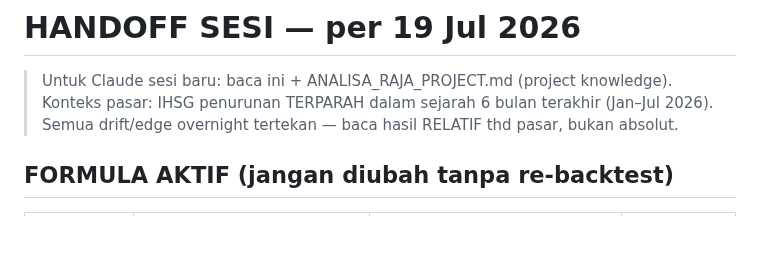
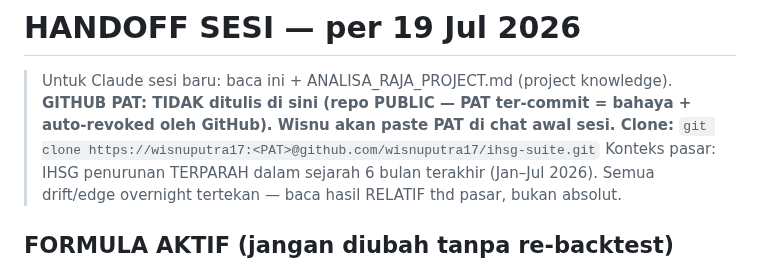
Before and after one commit to wisnuputra17/ihsg-suite, a Markdown page: SESI-LANJUTAN.md, the part around the change. GitHub-like rendering; blank space fills up the shorter version.

Commit message:
docs: instruksi PAT utk sesi baru (tidak di-commit — repo public)

```diff
--- a/SESI-LANJUTAN.md
+++ b/SESI-LANJUTAN.md
@@ -1,5 +1,8 @@
 # HANDOFF SESI — per 19 Jul 2026
 > Untuk Claude sesi baru: baca ini + ANALISA_RAJA_PROJECT.md (project knowledge).
+> **GITHUB PAT: TIDAK ditulis di sini (repo PUBLIC — PAT ter-commit = bahaya + auto-revoked
+> oleh GitHub). Wisnu akan paste PAT di chat awal sesi. Clone:**
+> `git clone https://wisnuputra17:<PAT>@github.com/wisnuputra17/ihsg-suite.git`
 > Konteks pasar: IHSG penurunan TERPARAH dalam sejarah 6 bulan terakhir (Jan–Jul 2026).
 > Semua drift/edge overnight tertekan — baca hasil RELATIF thd pasar, bukan absolut.
 
```
